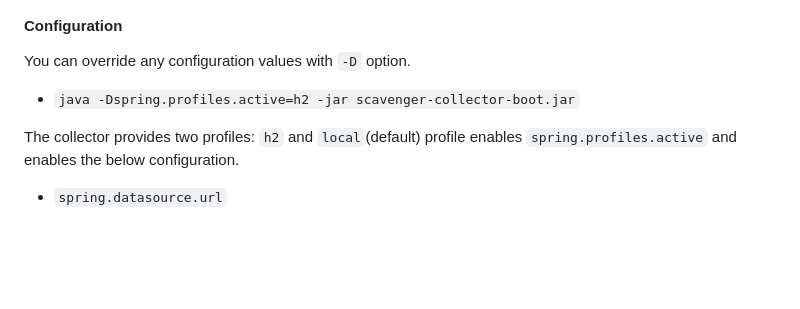
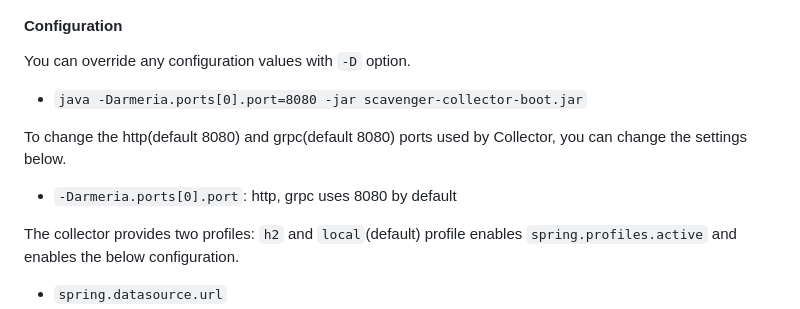
Before and after one commit to naver/scavenger, a Markdown page: doc/installation.md, the part around the change. Drawn GitHub-style; blank space fills up the shorter version.

Commit message:
Added a guide to changing the Armeria port

```diff
--- a/doc/installation.md
+++ b/doc/installation.md
@@ -31,7 +31,10 @@ Start Collector using the following command.
 
 You can override any configuration values with `-D` option.
 
-- `java -Dspring.profiles.active=h2 -jar scavenger-collector-boot.jar`
+- `java -Darmeria.ports[0].port=8080 -jar scavenger-collector-boot.jar`
+
+To change the http(default 8080) and grpc(default 8080) ports used by Collector, you can change the settings below.
+ - `-Darmeria.ports[0].port`: http, grpc uses 8080 by default
 
 The collector provides two profiles: `h2` and `local`(default) </br>
 profile enables `spring.profiles.active` and enables the below configuration.</br>
```
